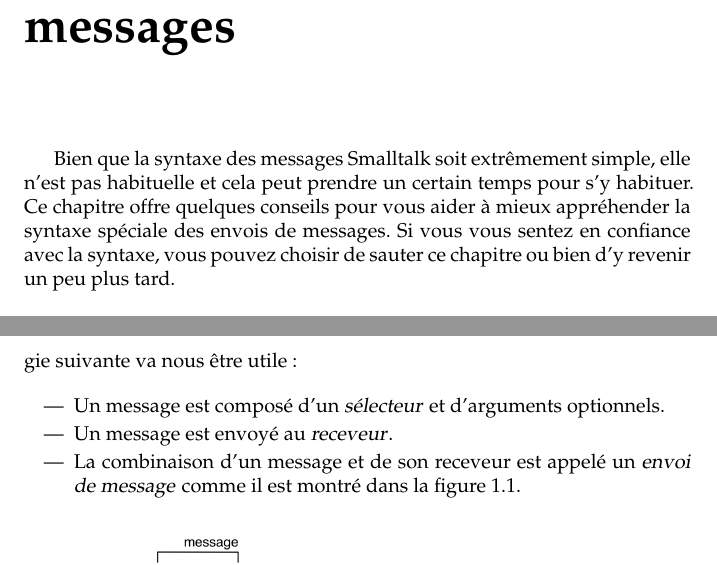
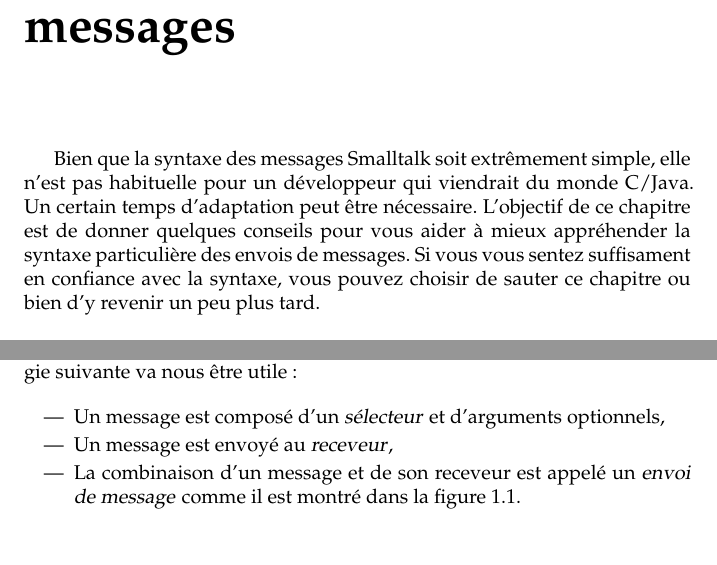
Before and after one commit to SquareBracketAssociates/PharoByExample-french, a LaTeX book (Messages/Messages.tex): two parts of pages 1 and 2 of 16, joined at a grey line, cut so that both start at the same text. Compiled offline with pdfLaTeX.

Commit message:
Passe sur chap 4

```diff
--- a/Messages/Messages.tex
+++ b/Messages/Messages.tex
@@ -40,8 +40,6 @@
 \chalabel{understanding}
 
 Bien que la syntaxe des messages \st soit extrêmement simple, elle n'est pas
-habituelle et cela peut prendre un certain temps pour s'y habituer. Ce chapitre
-offre quelques conseils pour vous aider à mieux appréhender la syntaxe spéciale
-des envois de messages.
-Si vous vous sentez en confiance avec la syntaxe, vous pouvez choisir de sauter
+habituelle pour un développeur qui viendrait du monde C/Java. Un certain temps d'adaptation peut être nécessaire. L'objectif de ce chapitre est de donner quelques conseils pour vous aider à mieux appréhender la syntaxe particulière  des envois de messages.
+Si vous vous sentez suffisament en confiance avec la syntaxe, vous pouvez choisir de sauter
 ce chapitre ou bien d'y revenir un peu plus tard.
```
Also changed, not shown: Messages/Messages.tex (7 more changed lines).
